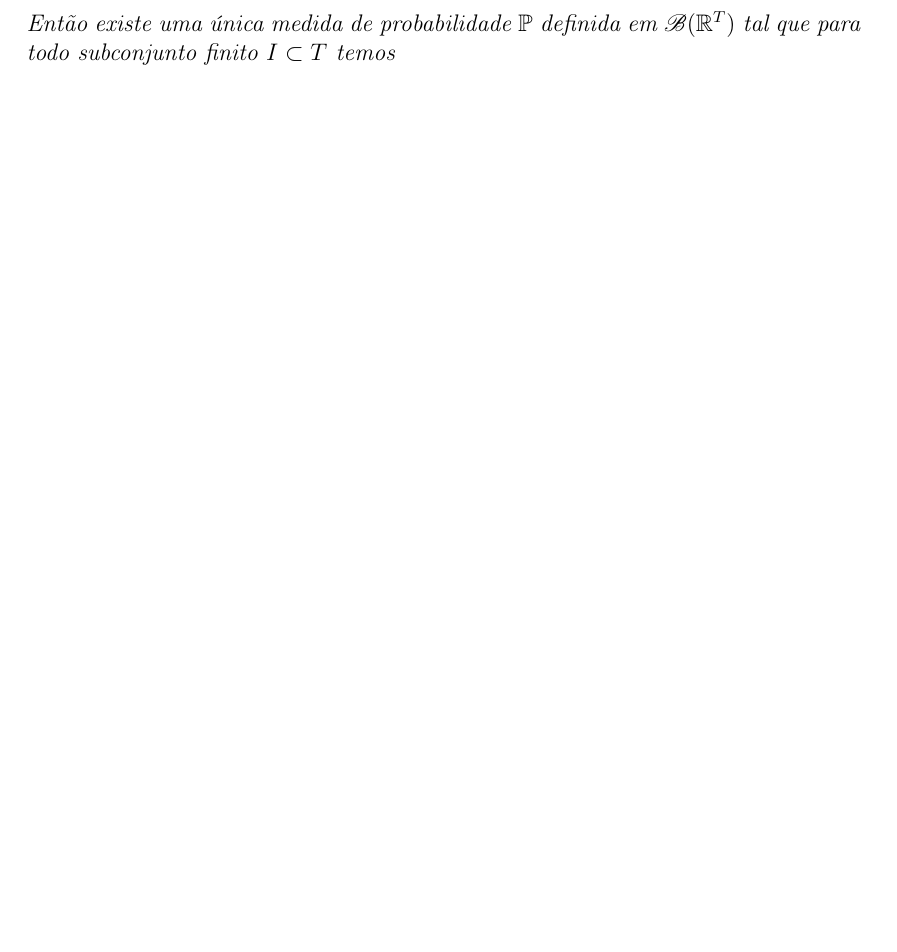
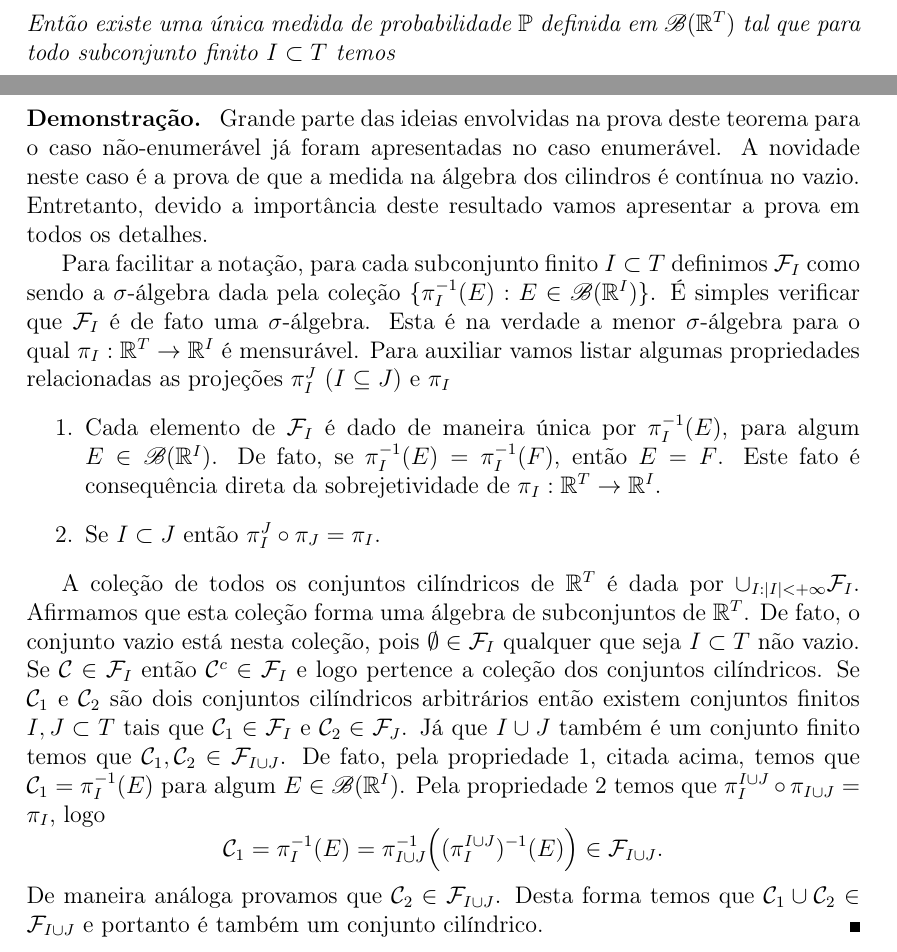
Before and after one commit to leandro-mat/Notas-PTM, a LaTeX book (notas.tex, which reads Aulas/aula11.tex): part of page 118 of 125 before the commit and two parts of pages 118 and 119 of 126 after it, the two joined at a grey line, cut so that both start at the same text, the shorter picture padded with empty space. Compiled offline with pdfLaTeX.

Commit message:
Primeira parte da prova do Teo de Kolmogorov no caso R^T.

```diff
--- a/Aulas/aula11.tex
+++ b/Aulas/aula11.tex
@@ -769,3 +769,68 @@ tal que para todo subconjunto finito $I\subset T$ temos
 \ \forall E\in\mathscr{B}(\mathbb{R}^{I}).
 \]
 \end{teorema}
+
+
+\begin{proof}
+Grande parte das ideias envolvidas na prova deste teorema
+para o caso não-enumerável já foram apresentadas no caso
+enumerável. A novidade neste caso é a prova de que a
+medida na álgebra dos cilindros é contínua no vazio.
+Entretanto, devido a importância deste resultado vamos apresentar
+a prova em todos os detalhes.
+
+Para facilitar a notação,
+para cada subconjunto finito $I\subset T$ definimos
+$\mathcal{F}_{I}$ como sendo a $\sigma$-álgebra
+dada pela coleção
+$\{\pi^{-1}_{I}(E): E\in\mathscr{B}(\mathbb{R}^{I}) \}$.
+É simples verificar que $\mathcal{F}_{I}$ é de fato uma
+$\sigma$-álgebra. Esta é na verdade a menor $\sigma$-álgebra
+para o qual $\pi_{I}:\mathbb{R}^{T}\to \mathbb{R}^I$ é
+mensurável. Para auxiliar vamos listar algumas propriedades
+relacionadas as projeções $\pi^{J}_{I}$ ($I\subseteq J$)  e $\pi_{I}$
+\begin{enumerate}
+
+\item Cada elemento de $\mathcal{F}_I$ é dado de maneira única
+por $\pi^{-1}_{I}(E)$, para algum $E\in\mathscr{B}(\mathbb{R}^{I})$.
+De fato, se $\pi^{-1}_{I}(E) = \pi^{-1}_{I}(F)$, então $E=F$. Este
+fato é consequência direta da sobrejetividade de
+$\pi_{I}:\mathbb{R}^{T}\to\mathbb{R}^{I}$.
+
+
+\item Se $I\subset J$ então $\pi^{J}_{I}\circ \pi_{J} = \pi_{I}$.
+
+\end{enumerate}
+
+A coleção de todos os conjuntos cilíndricos de
+$\mathbb{R}^{T}$ é dada por $\cup_{I:|I|<+\infty} \mathcal{F}_{I}$.
+Afirmamos que esta coleção forma uma álgebra de subconjuntos de
+$\mathbb{R}^{T}$. De fato, o conjunto vazio está nesta coleção,
+pois $\emptyset\in \mathcal{F}_{I}$ qualquer que seja $I\subset T$
+não vazio. Se $\mathcal{C}\in \mathcal{F}_{I}$ então
+$\mathcal{C}^c\in\mathcal{F}_{I}$ e logo pertence a coleção dos conjuntos
+cilíndricos. Se $\mathcal{C}_1$ e $\mathcal{C}_2$ são dois conjuntos cilíndricos
+arbitrários então existem conjuntos finitos $I,J\subset T$
+tais que $\mathcal{C}_1\in \mathcal{F}_{I}$ e
+$\mathcal{C}_2\in \mathcal{F}_{J}$.
+Já que $I\cup J$ também é um conjunto finito
+temos que $\mathcal{C}_1,\mathcal{C}_2\in \mathcal{F}_{I\cup J}$.
+De fato, pela propriedade 1, citada acima,
+temos que $\mathcal{C}_1 = \pi^{-1}_{I}(E)$ para algum
+$E\in \mathscr{B}(\mathbb{R}^I)$. Pela propriedade 2 temos que
+$\pi_{I}^{I\cup J}\circ \pi_{I\cup J} = \pi_{I}$,
+logo
+\[
+\mathcal{C}_1
+=
+\pi_{I}^{-1}(E)
+=
+\pi^{-1}_{I\cup J}\Big( (\pi_{I}^{I\cup J})^{-1}(E) \Big)
+\in
+\mathcal{F}_{I\cup J}.
+\]
+De maneira análoga provamos que $\mathcal{C}_2\in \mathcal{F}_{I\cup J}$.
+Desta forma temos que
+$\mathcal{C}_1\cup \mathcal{C}_2 \in \mathcal{F}_{I\cup J}$
+e portanto é também um conjunto cilíndrico.
+\end{proof}
```
Also changed, not shown: notas.pdf.
